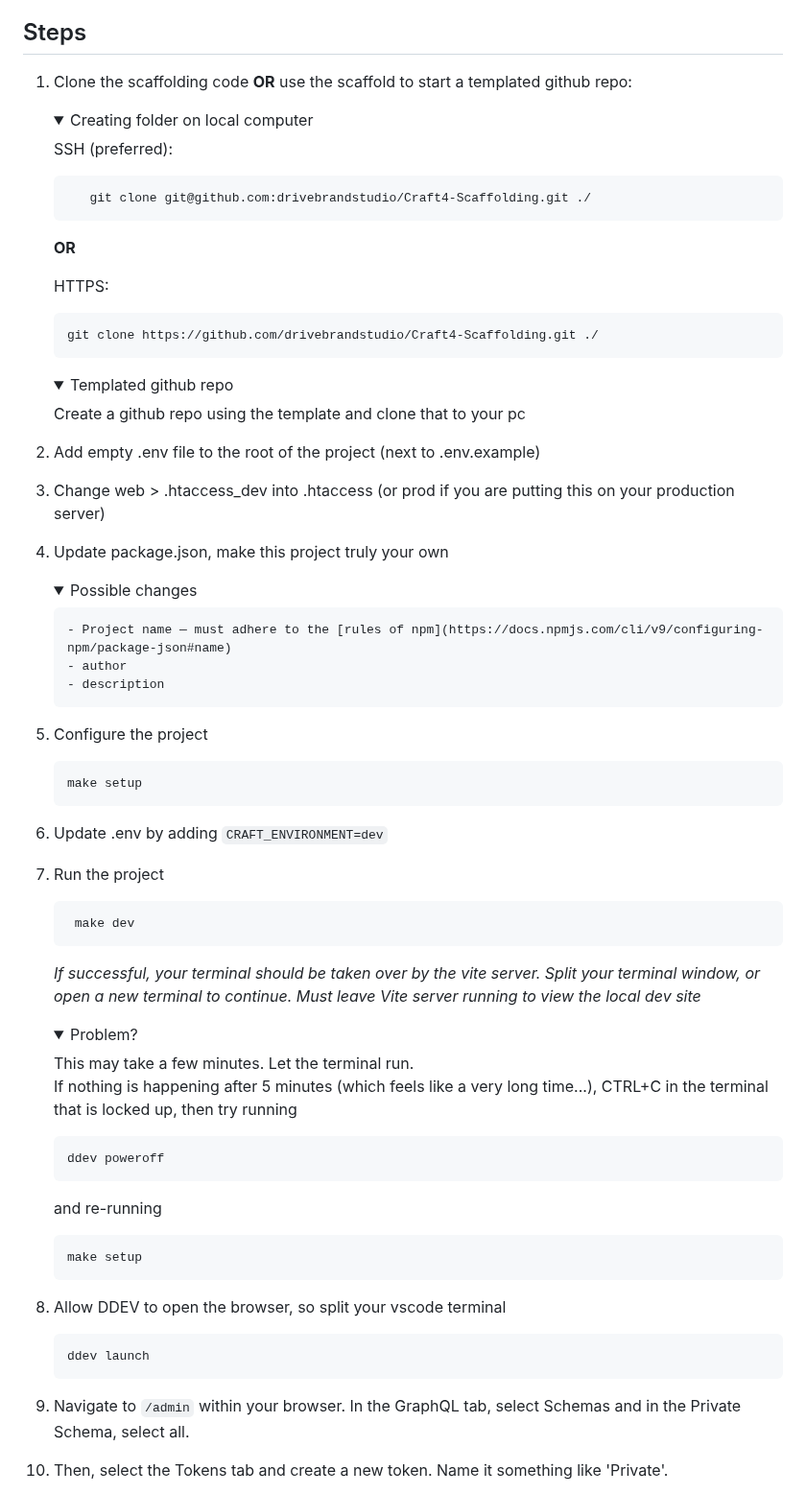
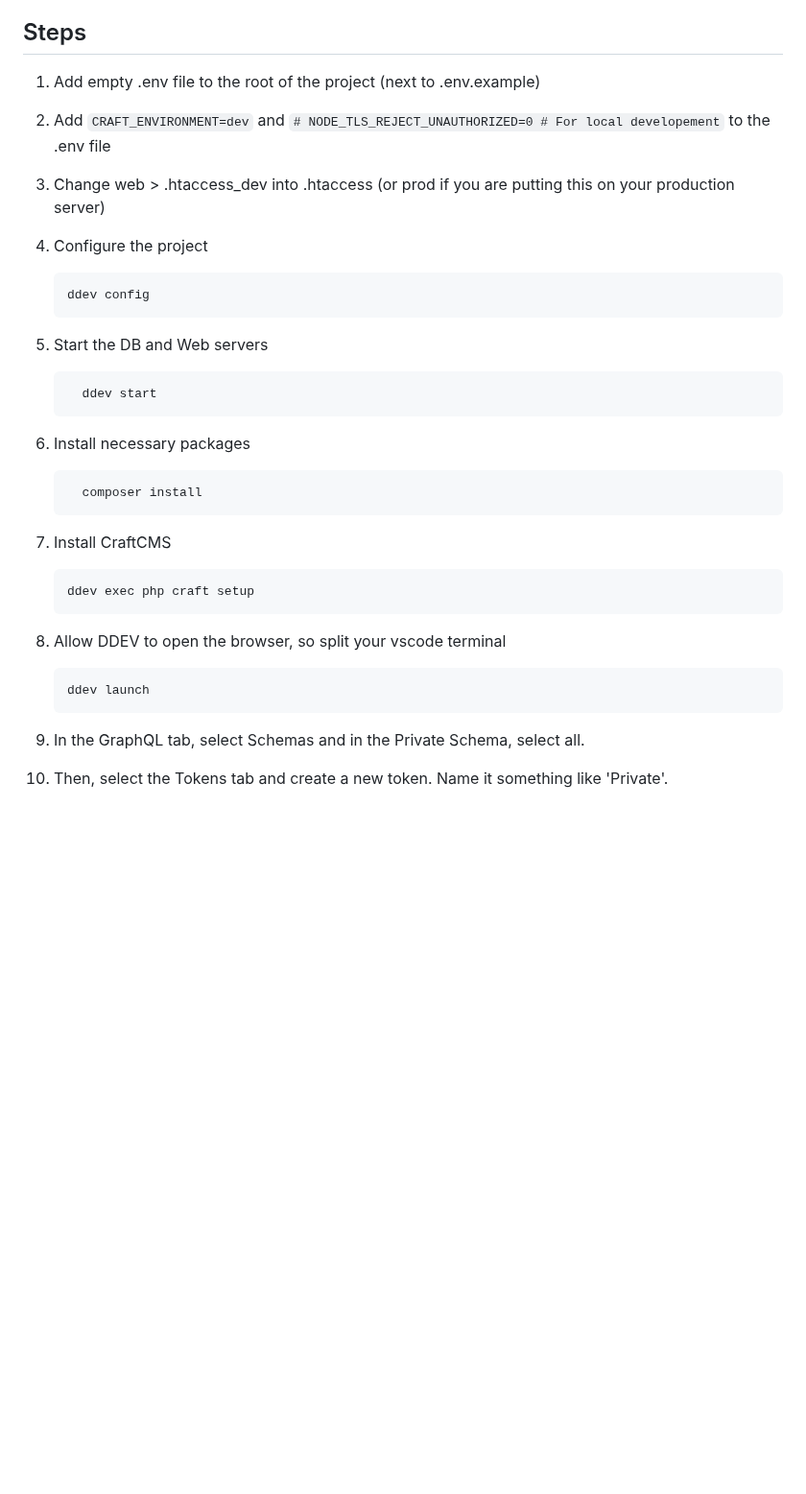
Before and after one commit to drivebrandstudio/Craft5, a Markdown page: README.md, the part around the change. Shown at 96% size. GitHub-like rendering; folded sections open; blank space fills up the shorter version.

````diff
--- a/README.md
+++ b/README.md
@@ -34,83 +34,31 @@
 5. Docker
 
 ## Steps
-1. Clone the scaffolding code **OR** use the scaffold to start a templated github repo:
-
-   <details>
-      <summary>Creating folder on local computer</summary>
-      <p>
-      SSH (preferred):
-
-      ```shell
-         git clone git@github.com:drivebrandstudio/Craft4-Scaffolding.git ./
-      ```
-      </p>
-
-   <strong>OR</strong>
-   <p>
-
-      HTTPS:
-
-      ```shell
-      git clone https://github.com/drivebrandstudio/Craft4-Scaffolding.git ./
-      ```
-   </p>
-   </details>
-
-   <details>
-      <summary>
-         Templated github repo
-      </summary>
-      <p>
-         Create a github repo using the template and  clone that to your pc
-      </p>
-   </details>
-
-
 1. Add empty .env file to the root of the project (next to .env.example)
-2. Change web > .htaccess_dev into .htaccess (or prod if you are putting this on your production server)
-3. Update package.json, make this project truly your own
-
-     <details>
-     <summary>Possible changes</summary>
-
-       - Project name — must adhere to the [rules of npm](https://docs.npmjs.com/cli/v9/configuring-npm/package-json#name)
-       - author
-       - description
-     </details>
-
+2. Add `CRAFT_ENVIRONMENT=dev` and `# NODE_TLS_REJECT_UNAUTHORIZED=0 # For local developement` to the .env file
+3. Change web > .htaccess_dev into .htaccess (or prod if you are putting this on your production server)
 1. Configure the project
      ```shell
-     make setup
+     ddev config
      ```
-1. Update .env by adding
-     `CRAFT_ENVIRONMENT=dev`
-1. Run the project
-     ```shell
-      make dev
+1. Start the DB and Web servers
+   ```shell
+     ddev start
      ```
-   *If successful, your terminal should be taken over by the vite server. Split your terminal window, or open a new terminal to continue. Must leave Vite server running to view the local dev site*
-   <details>
-      <summary>Problem?</summary>
-       This may take a few minutes. Let the terminal run.
+1. Install necessary packages
+   ```shell
+     composer install
+     ```
 
-   If nothing is happening after 5 minutes (which feels like a very long time...), CTRL+C in the terminal that is locked up, then try running
-
+5. Install CraftCMS
    ```shell
-   ddev poweroff
+   ddev exec php craft setup
    ```
-   and re-running
-      ```shell
-   make setup
-   ```
-   </details>
-
-
 5. Allow DDEV to open the browser, so split your vscode terminal
    ```shell
    ddev launch
    ```
-8. Navigate to `/admin` within your browser. In the GraphQL tab, select Schemas and in the Private Schema, select all.
+8. In the GraphQL tab, select Schemas and in the Private Schema, select all.
 9. Then, select the Tokens tab and create a new token. Name it something like 'Private'.
 10. Copy that token and paste it into L57 in index.tsx for `Authorization: "Bearer [PUT_IT_HERE]"`. When you copy with CraftCMS's copy button, you get the whole line. You only need the token value after `Bearer`.
 
````
